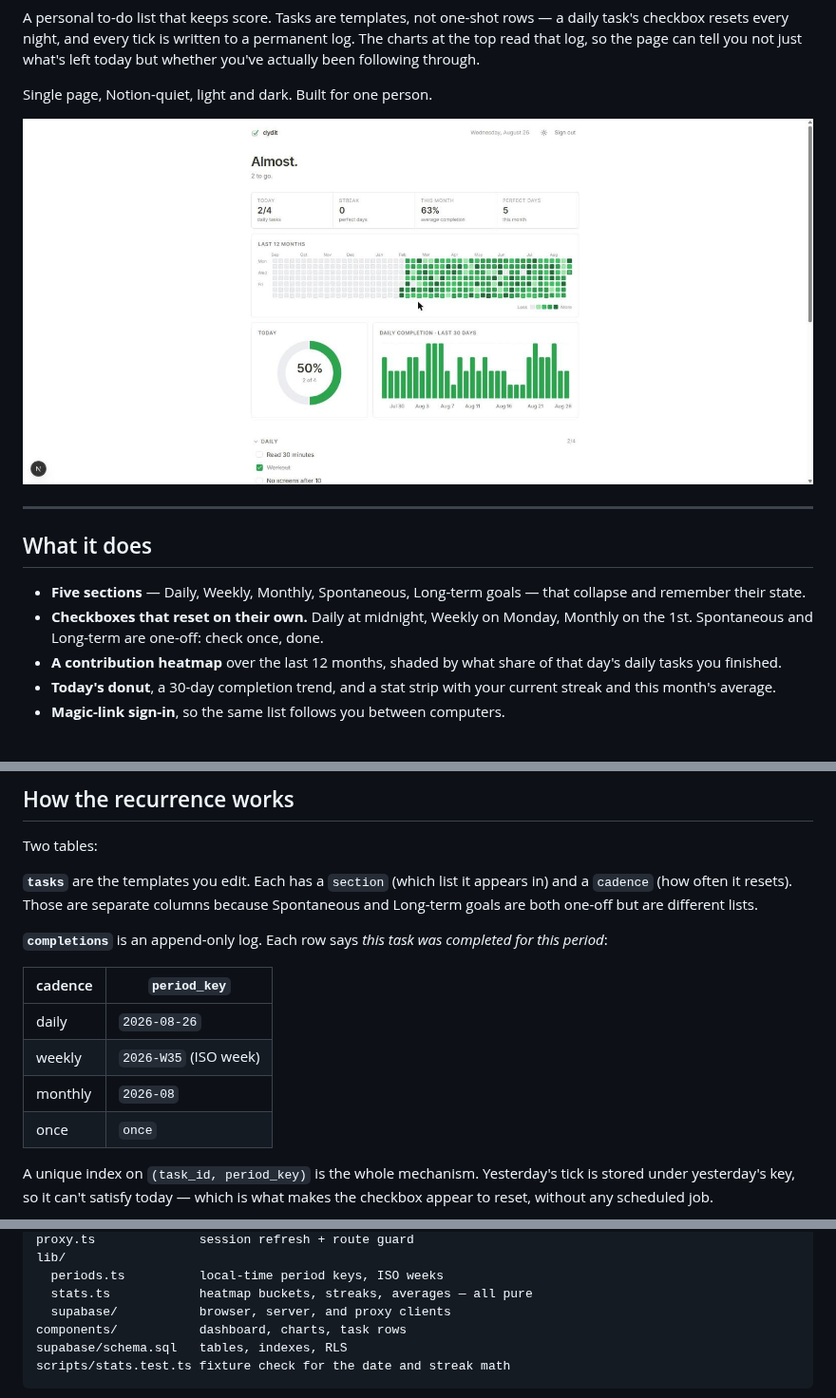
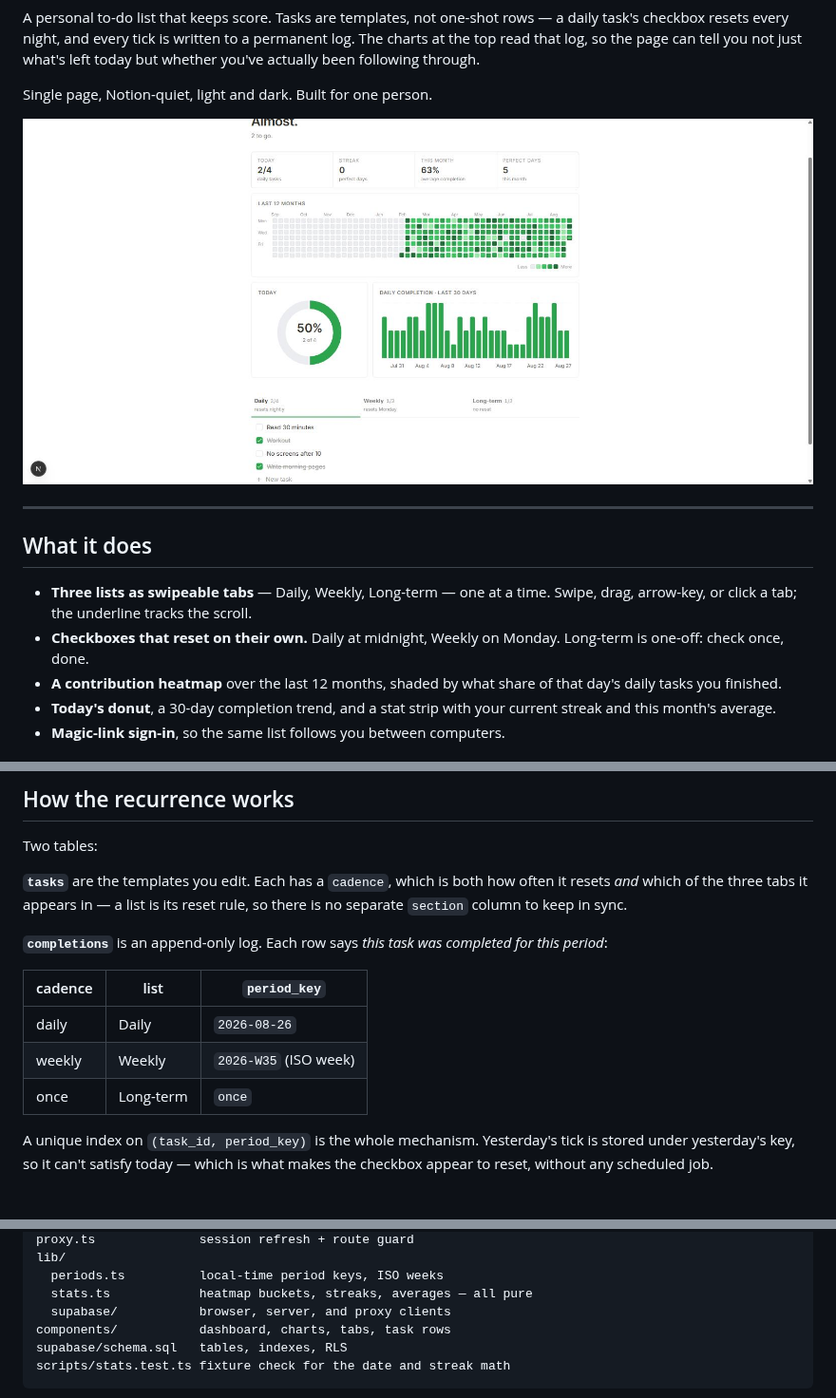
Before and after one commit to We1chJ/DYDIT, a Markdown page: README.md, 3 parts joined by grey strips. Shown at 95% size. Drawn GitHub-style; pictures changed too: docs/screenshot.jpg.

````diff
--- a/README.md
+++ b/README.md
@@ -15,10 +15,10 @@ Single page, Notion-quiet, light and dark. Built for one person.
 
 ## What it does
 
-- **Five sections** — Daily, Weekly, Monthly, Spontaneous, Long-term goals — that
-  collapse and remember their state.
-- **Checkboxes that reset on their own.** Daily at midnight, Weekly on Monday,
-  Monthly on the 1st. Spontaneous and Long-term are one-off: check once, done.
+- **Three lists as swipeable tabs** — Daily, Weekly, Long-term — one at a time.
+  Swipe, drag, arrow-key, or click a tab; the underline tracks the scroll.
+- **Checkboxes that reset on their own.** Daily at midnight, Weekly on Monday.
+  Long-term is one-off: check once, done.
 - **A contribution heatmap** over the last 12 months, shaded by what share of
   that day's daily tasks you finished.
 - **Today's donut**, a 30-day completion trend, and a stat strip with your current
@@ -116,19 +116,18 @@ anywhere. Both routes ship, so this is safe to do at any point — or not at all
 
 Two tables:
 
-**`tasks`** are the templates you edit. Each has a `section` (which list it
-appears in) and a `cadence` (how often it resets). Those are separate columns
-because Spontaneous and Long-term goals are both one-off but are different lists.
+**`tasks`** are the templates you edit. Each has a `cadence`, which is both how
+often it resets *and* which of the three tabs it appears in — a list is its reset
+rule, so there is no separate `section` column to keep in sync.
 
 **`completions`** is an append-only log. Each row says *this task was completed
 for this period*:
 
-| cadence | `period_key` |
-| --- | --- |
-| daily | `2026-08-26` |
-| weekly | `2026-W35` (ISO week) |
-| monthly | `2026-08` |
-| once | `once` |
+| cadence | list | `period_key` |
+| --- | --- | --- |
+| daily | Daily | `2026-08-26` |
+| weekly | Weekly | `2026-W35` (ISO week) |
+| once | Long-term | `once` |
 
 A unique index on `(task_id, period_key)` is the whole mechanism. Yesterday's
 tick is stored under yesterday's key, so it can't satisfy today — which is what
@@ -183,7 +182,7 @@ lib/
   periods.ts          local-time period keys, ISO weeks
   stats.ts            heatmap buckets, streaks, averages — all pure
   supabase/           browser, server, and proxy clients
-components/           dashboard, charts, task rows
+components/           dashboard, charts, tabs, task rows
 supabase/schema.sql   tables, indexes, RLS
 scripts/stats.test.ts fixture check for the date and streak math
 ```
````
Also changed, not shown: 14 other files.
